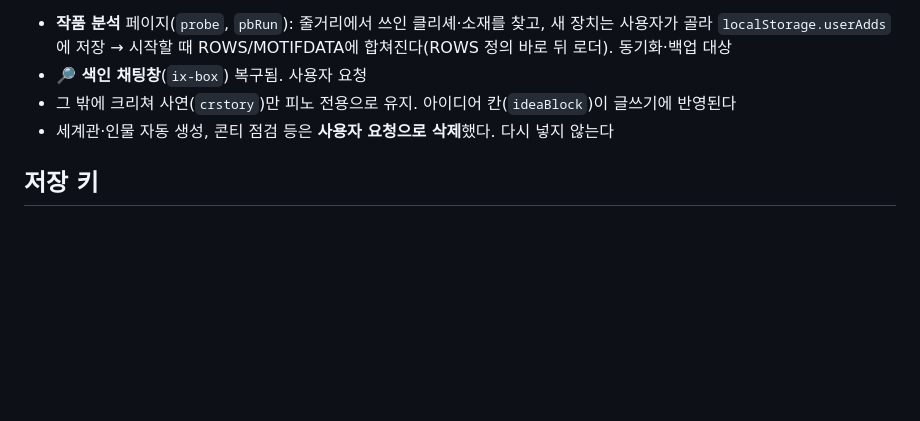
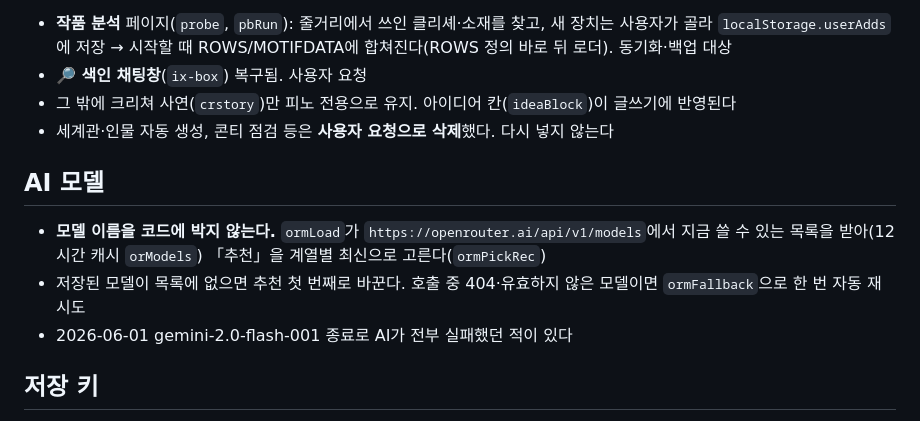
Before and after one commit to sooc200833-lang/-, a Markdown page: NOTES.md, the part around the change. Rendered like a GitHub page; blank space fills up the shorter version.

Commit message:
작업 메모: AI 모델 규칙

```diff
--- a/NOTES.md
+++ b/NOTES.md
@@ -39,6 +39,11 @@ aiBar, favAiBar, twistAsk, writePrompt, wfmtHTML, aiAsk, aiCall, aiResult, ideaB
 - 그 밖에 크리쳐 사연(`crstory`)만 피노 전용으로 유지. 아이디어 칸(`ideaBlock`)이 글쓰기에 반영된다
 - 세계관·인물 자동 생성, 콘티 점검 등은 **사용자 요청으로 삭제**했다. 다시 넣지 않는다
 
+## AI 모델
+- **모델 이름을 코드에 박지 않는다.** `ormLoad`가 `https://openrouter.ai/api/v1/models`에서 지금 쓸 수 있는 목록을 받아(12시간 캐시 `orModels`) 「추천」을 계열별 최신으로 고른다(`ormPickRec`)
+- 저장된 모델이 목록에 없으면 추천 첫 번째로 바꾼다. 호출 중 404·유효하지 않은 모델이면 `ormFallback`으로 한 번 자동 재시도
+- 2026-06-01 gemini-2.0-flash-001 종료로 AI가 전부 실패했던 적이 있다
+
 ## 저장 키
 arcForm, deviceId, folderMemo, gdBase, gdLast, gdLinked, ideaText, mangaDataVer, mangaFav, mangaFolders, mangaPreMigrate, mangaPreRestore, orKey, orModel, pinoMemo, pinoTodo, writeFmt
 - 동기화 대상: mangaFav, mangaFolders, folderMemo, pinoMemo, pinoTodo, arcForm, ideaText, userAdds (`GD_KEYS`)
```
